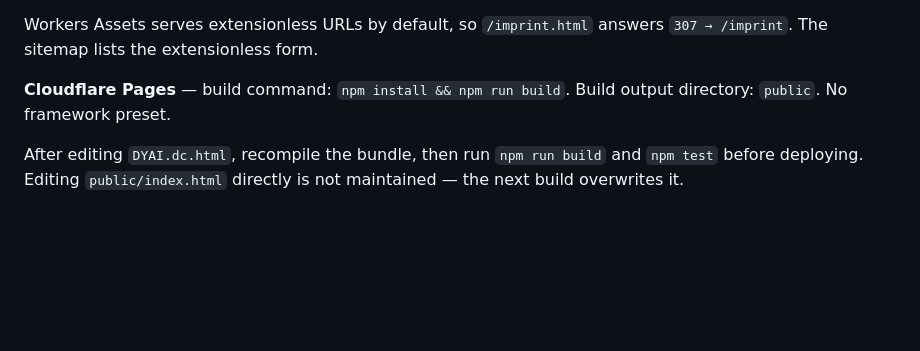
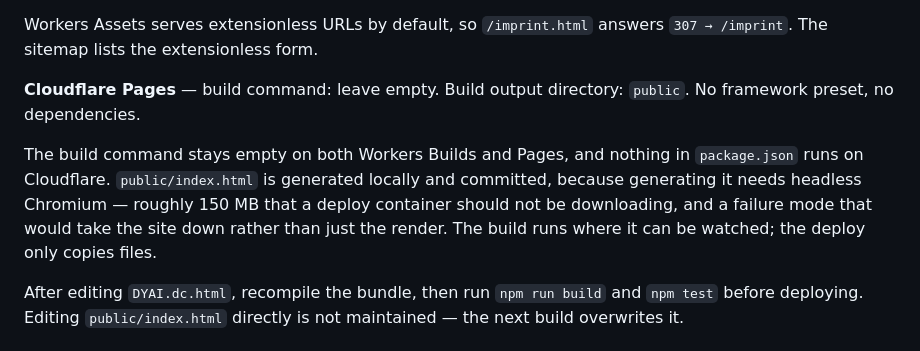
Before and after one commit to DYAI2025/dyai-poster-page, a Markdown page: README.md, the part around the change. GitHub-like rendering; blank space fills up the shorter version.

Commit message:
Keep the Cloudflare build command empty
The Pages instructions said to run `npm install && npm run build` in the
deploy container. That build needs headless Chromium — ~150 MB to download
per deploy, and a render failure would take the site down rather than just
the render. public/index.html is committed, so the deploy only copies files.
Workers Builds already runs with an empty command; this says so.

```diff
--- a/README.md
+++ b/README.md
@@ -119,8 +119,15 @@ wrangler found no such directory: either `wrangler.toml` was missing, or
 Workers Assets serves extensionless URLs by default, so `/imprint.html`
 answers `307 → /imprint`. The sitemap lists the extensionless form.
 
-**Cloudflare Pages** — build command: `npm install && npm run build`. Build
-output directory: `public`. No framework preset.
+**Cloudflare Pages** — build command: leave empty. Build output directory:
+`public`. No framework preset, no dependencies.
+
+The build command stays empty on both Workers Builds and Pages, and nothing in
+`package.json` runs on Cloudflare. `public/index.html` is generated locally and
+committed, because generating it needs headless Chromium — roughly 150 MB that
+a deploy container should not be downloading, and a failure mode that would
+take the site down rather than just the render. The build runs where it can be
+watched; the deploy only copies files.
 
 After editing `DYAI.dc.html`, recompile the bundle, then run `npm run build`
 and `npm test` before deploying. Editing `public/index.html` directly is not
```
